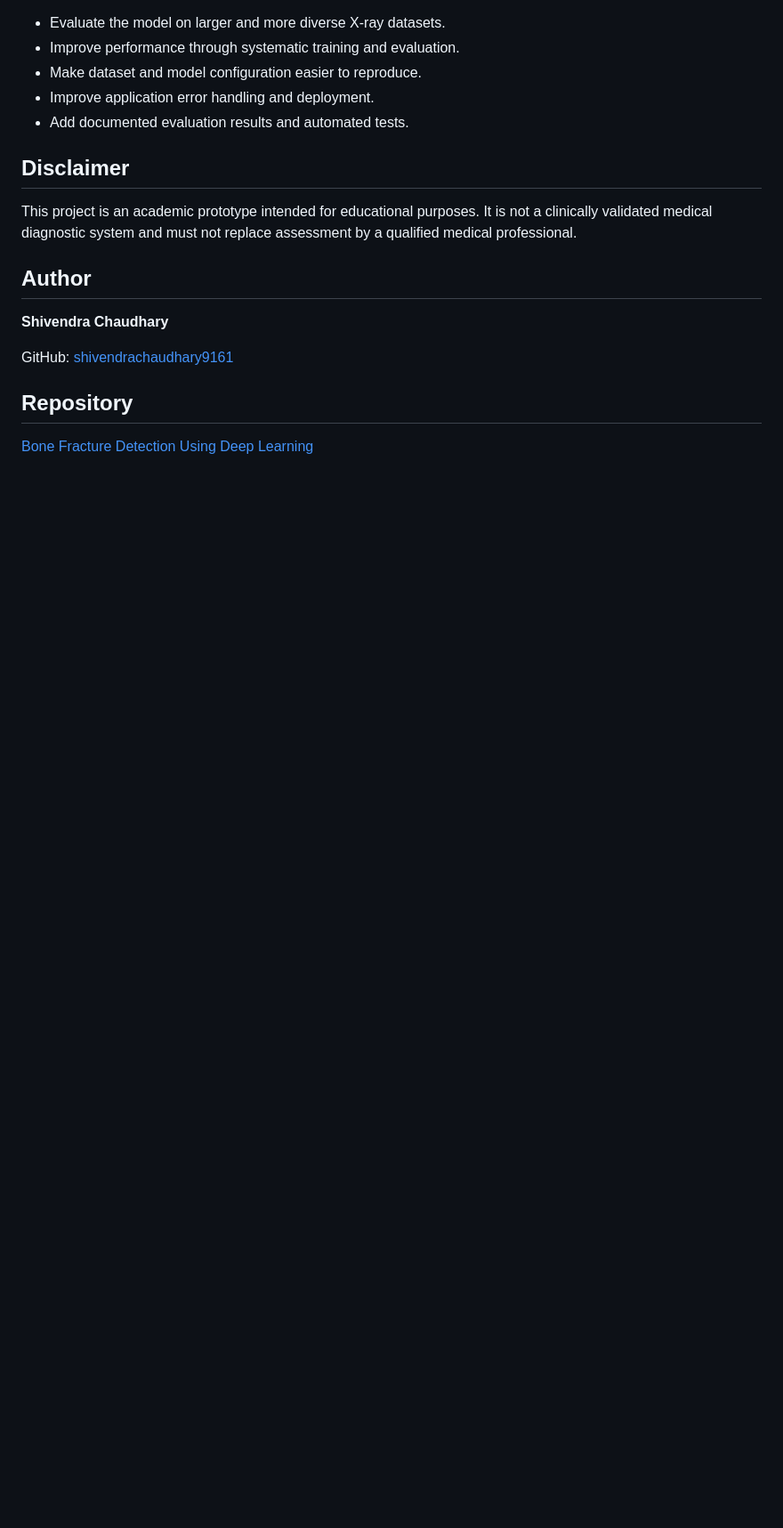
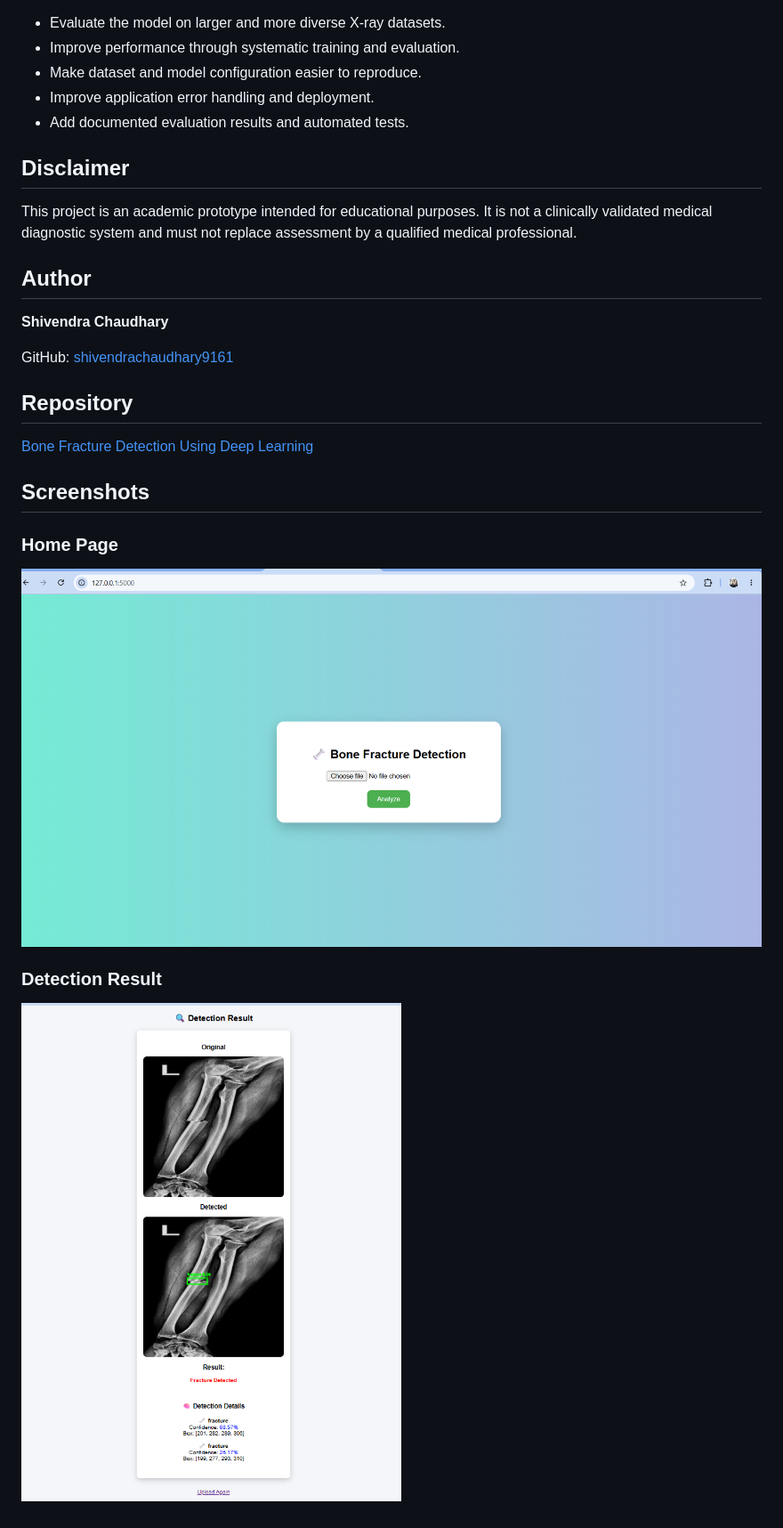
Before and after one commit to shivendrachaudhary9161/bone-fracture-yolo-app, a Markdown page: README.md, the part around the change. Shown at 89% size. Rendered like a GitHub page; blank space fills up the shorter version.

Commit message:
Add screenshots to README
Added screenshots of the home page and detection result to the README.

```diff
--- a/README.md
+++ b/README.md
@@ -204,3 +204,11 @@ GitHub: [shivendrachaudhary9161](https://github.com/shivendrachaudhary9161)
 ## Repository
 
 [Bone Fracture Detection Using Deep Learning](https://github.com/shivendrachaudhary9161/bone-fracture-yolo-app)
+
+## Screenshots
+
+### Home Page
+![Bone Fracture Detection Home Page](screenshot/home.png)
+
+### Detection Result
+![Bone Fracture Detection Result](screenshot/result.png)
```
